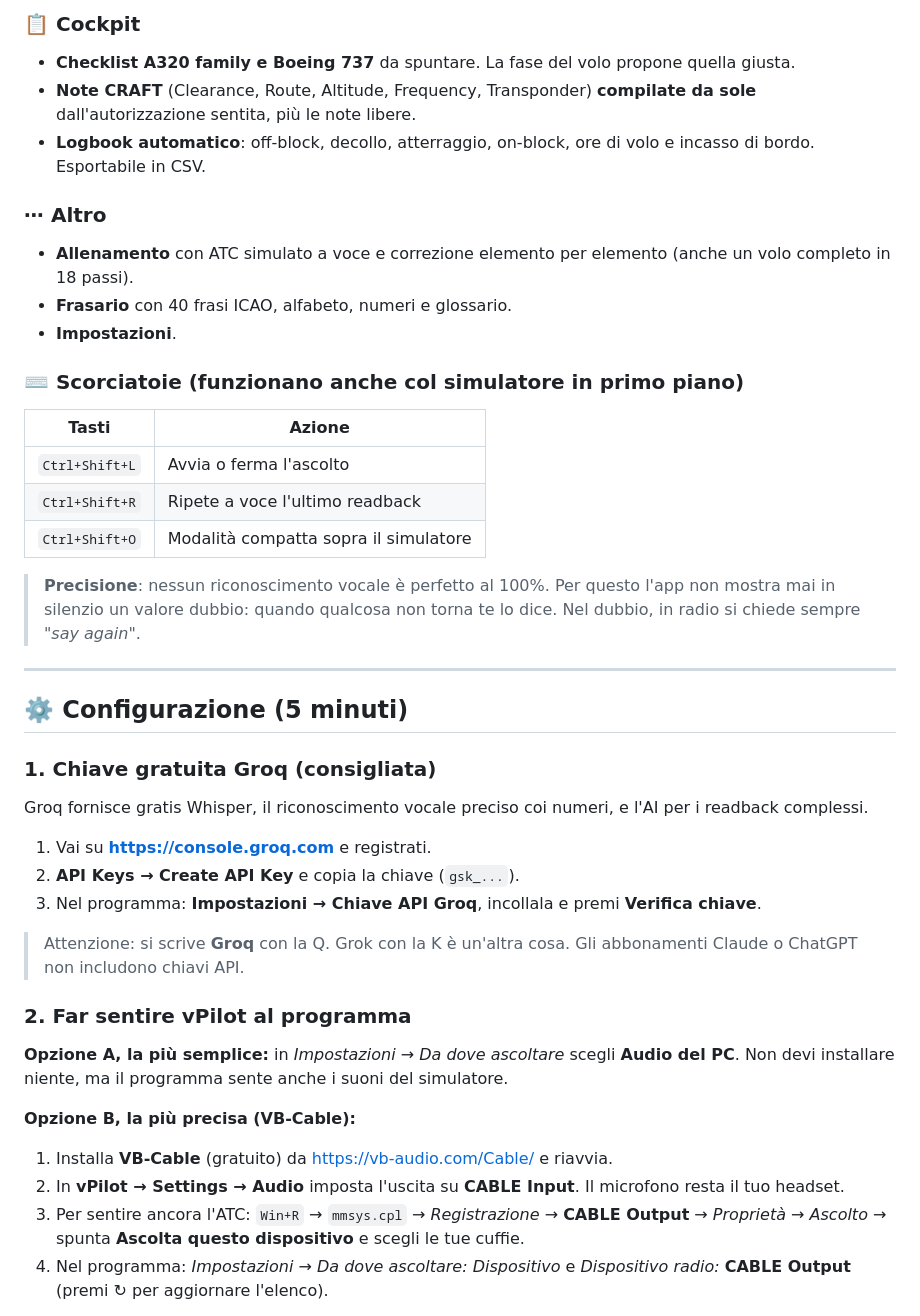
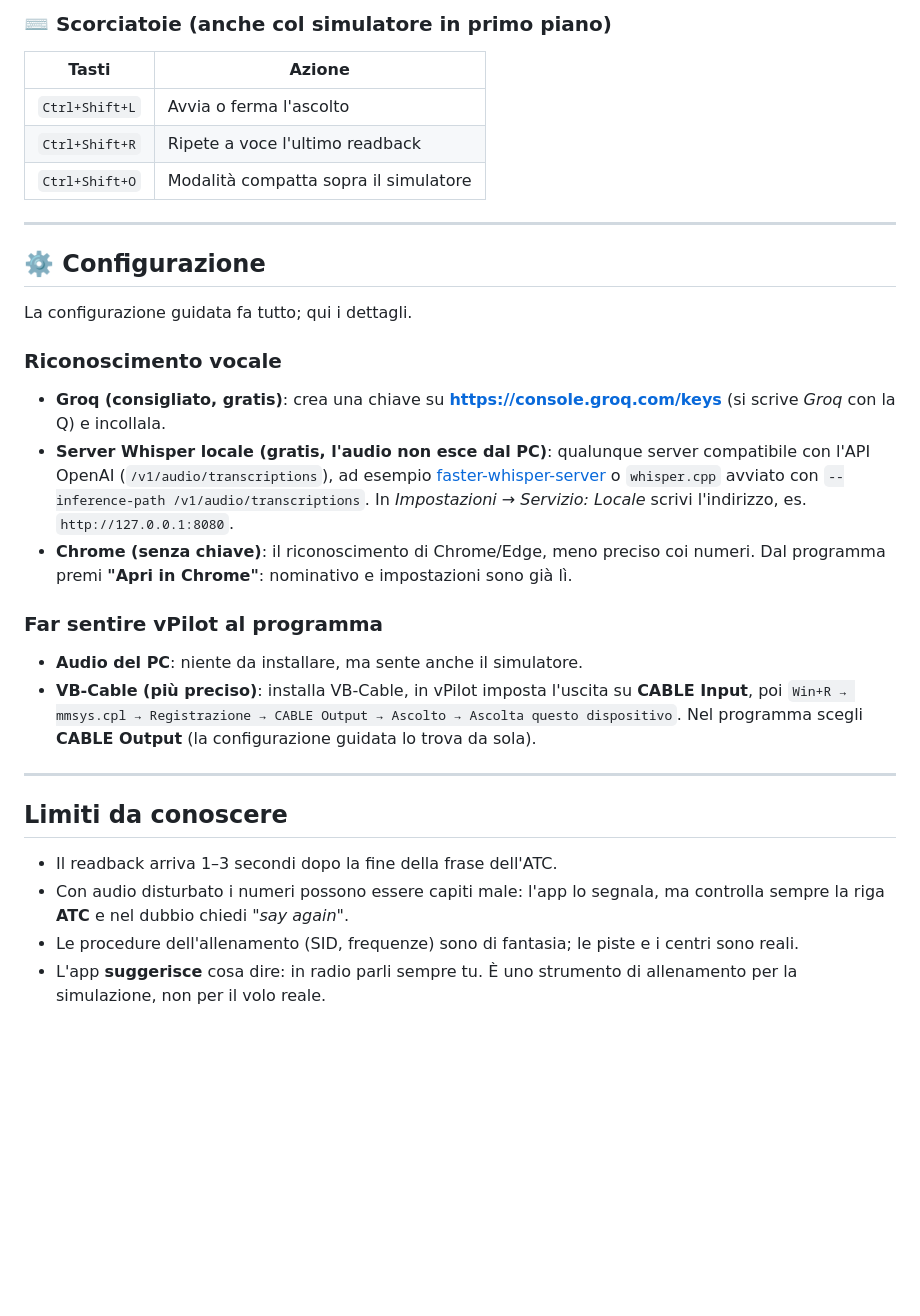
Before and after one commit to IMTZSON/Vat, a Markdown page: README.md, the part around one of its changes. GitHub-like rendering; blank space fills up the shorter version.

```diff
--- a/README.md
+++ b/README.md
@@ -56,42 +44,31 @@ Il tema chiaro/scuro segue Windows.
 
-### 📋 Cockpit
-- **Checklist A320 family e Boeing 737** da spuntare. La fase del volo propone quella giusta.
-- **Note CRAFT** (Clearance, Route, Altitude, Frequency, Transponder) **compilate da sole** dall'autorizzazione sentita, più le note libere.
-- **Logbook automatico**: off-block, decollo, atterraggio, on-block, ore di volo e incasso di bordo. Esportabile in CSV.
-
-### ⋯ Altro
-- **Allenamento** con ATC simulato a voce e correzione elemento per elemento (anche un volo completo in 18 passi).
-- **Frasario** con 40 frasi ICAO, alfabeto, numeri e glossario.
-- **Impostazioni**.
-
-### ⌨️ Scorciatoie (funzionano anche col simulatore in primo piano)
+### ⌨️ Scorciatoie (anche col simulatore in primo piano)
 | Tasti | Azione |
 |---|---|
 | `Ctrl+Shift+L` | Avvia o ferma l'ascolto |
 | `Ctrl+Shift+R` | Ripete a voce l'ultimo readback |
 | `Ctrl+Shift+O` | Modalità compatta sopra il simulatore |
 
-> **Precisione**: nessun riconoscimento vocale è perfetto al 100%. Per questo l'app non mostra mai in silenzio un valore dubbio: quando qualcosa non torna te lo dice. Nel dubbio, in radio si chiede sempre *"say again"*.
+---
+
+## ⚙️ Configurazione
+
+La configurazione guidata fa tutto; qui i dettagli.
+
+### Riconoscimento vocale
+- **Groq (consigliato, gratis)**: crea una chiave su **https://console.groq.com/keys** (si scrive *Groq* con la Q) e incollala.
+- **Server Whisper locale (gratis, l'audio non esce dal PC)**: qualunque server compatibile con l'API OpenAI (`/v1/audio/transcriptions`), ad esempio [faster-whisper-server](https://github.com/fedirz/faster-whisper-server) o `whisper.cpp` avviato con `--inference-path /v1/audio/transcriptions`. In *Impostazioni → Servizio: Locale* scrivi l'indirizzo, es. `http://127.0.0.1:8080`.
+- **Chrome (senza chiave)**: il riconoscimento di Chrome/Edge, meno preciso coi numeri. Dal programma premi **"Apri in Chrome"**: nominativo e impostazioni sono già lì.
+
+### Far sentire vPilot al programma
+- **Audio del PC**: niente da installare, ma sente anche il simulatore.
+- **VB-Cable (più preciso)**: installa VB-Cable, in vPilot imposta l'uscita su **CABLE Input**, poi `Win+R → mmsys.cpl → Registrazione → CABLE Output → Ascolto → Ascolta questo dispositivo`. Nel programma scegli **CABLE Output** (la configurazione guidata lo trova da sola).
 
 ---
 
-## ⚙️ Configurazione (5 minuti)
+## Limiti da conoscere
+- Il readback arriva 1–3 secondi dopo la fine della frase dell'ATC.
+- Con audio disturbato i numeri possono essere capiti male: l'app lo segnala, ma controlla sempre la riga **ATC** e nel dubbio chiedi *"say again"*.
+- Le procedure dell'allenamento (SID, frequenze) sono di fantasia; le piste e i centri sono reali.
+- L'app **suggerisce** cosa dire: in radio parli sempre tu. È uno strumento di allenamento per la simulazione, non per il volo reale.
 
-### 1. Chiave gratuita Groq (consigliata)
-Groq fornisce gratis Whisper, il riconoscimento vocale preciso coi numeri, e l'AI per i readback complessi.
-1. Vai su **https://console.groq.com** e registrati.
-2. **API Keys → Create API Key** e copia la chiave (`gsk_...`).
-3. Nel programma: **Impostazioni → Chiave API Groq**, incollala e premi **Verifica chiave**.
-
-> Attenzione: si scrive **Groq** con la Q. Grok con la K è un'altra cosa.
-> Gli abbonamenti Claude o ChatGPT non includono chiavi API.
-
-### 2. Far sentire vPilot al programma
-**Opzione A, la più semplice:** in *Impostazioni → Da dove ascoltare* scegli **Audio del PC**. Non devi installare niente, ma il programma sente anche i suoni del simulatore.
-
-**Opzione B, la più precisa (VB-Cable):**
-1. Installa **VB-Cable** (gratuito) da https://vb-audio.com/Cable/ e riavvia.
-2. In **vPilot → Settings → Audio** imposta l'uscita su **CABLE Input**. Il microfono resta il tuo headset.
-3. Per sentire ancora l'ATC: `Win+R` → `mmsys.cpl` → *Registrazione* → **CABLE Output** → *Proprietà → Ascolto* → spunta **Ascolta questo dispositivo** e scegli le tue cuffie.
-4. Nel programma: *Impostazioni → Da dove ascoltare: Dispositivo* e *Dispositivo radio:* **CABLE Output** (premi ↻ per aggiornare l'elenco).
-
```
Also changed, not shown: other parts of README.md (+77 -74 lines), PRIVACY.md (added, +43 -0 lines), docs/ROADMAP.md (added, +87 -0 lines).
